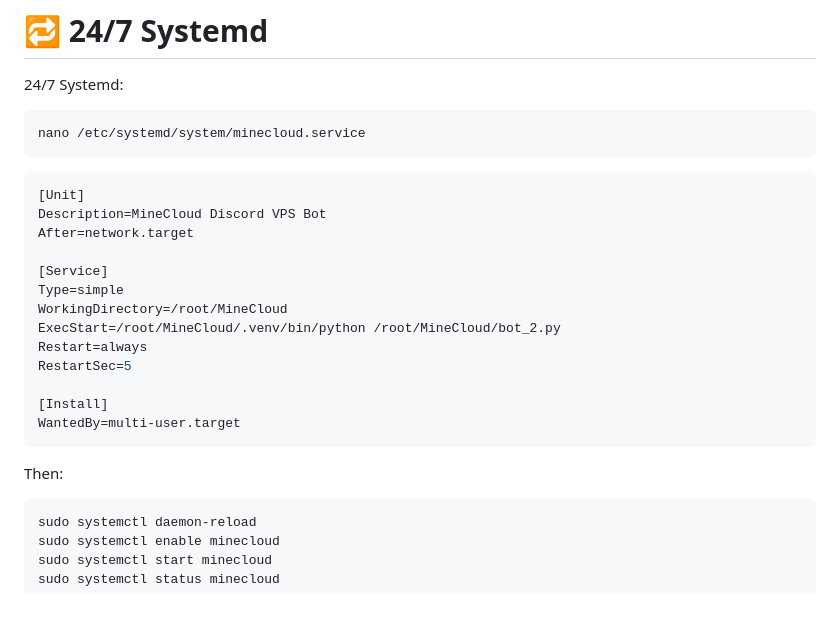
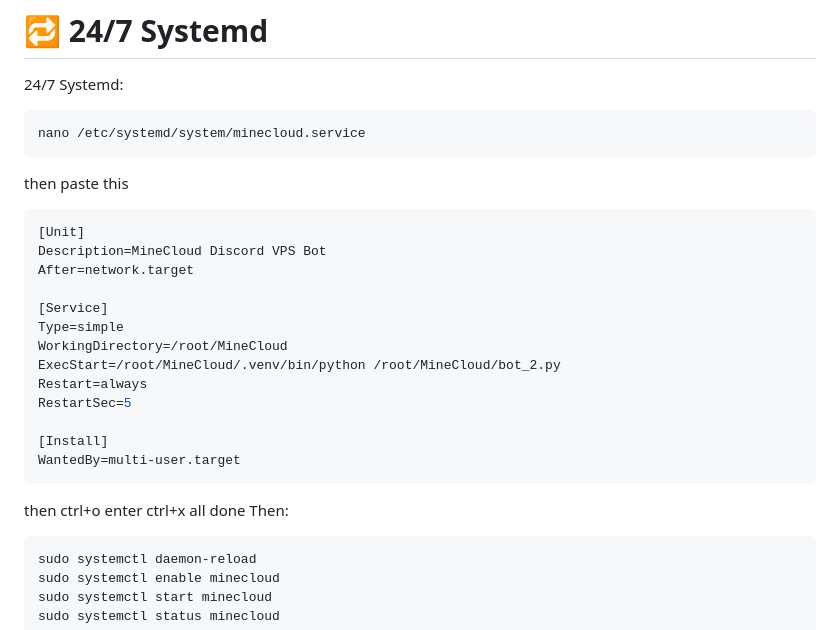
Before and after one commit to aliyafatima6777-ship-it/MDT-BOT-V2.1, a Markdown page: README.md, the part around the change. Rendered like a GitHub page; blank space fills up the shorter version.

Commit message:
Update README with nano editor instructions
Added instructions for saving and exiting nano editor after editing the systemd service file.

````diff
--- a/README.md
+++ b/README.md
@@ -328,6 +328,7 @@ python3 bot_2.py
 ```ini
 nano /etc/systemd/system/minecloud.service
 ```
+then paste this
 ``` ini
 [Unit]
 Description=MineCloud Discord VPS Bot
@@ -343,7 +344,8 @@ RestartSec=5
 [Install]
 WantedBy=multi-user.target
 ```
-
+then ctrl+o enter ctrl+x
+all done
 Then:
 
 ``` bash
````
